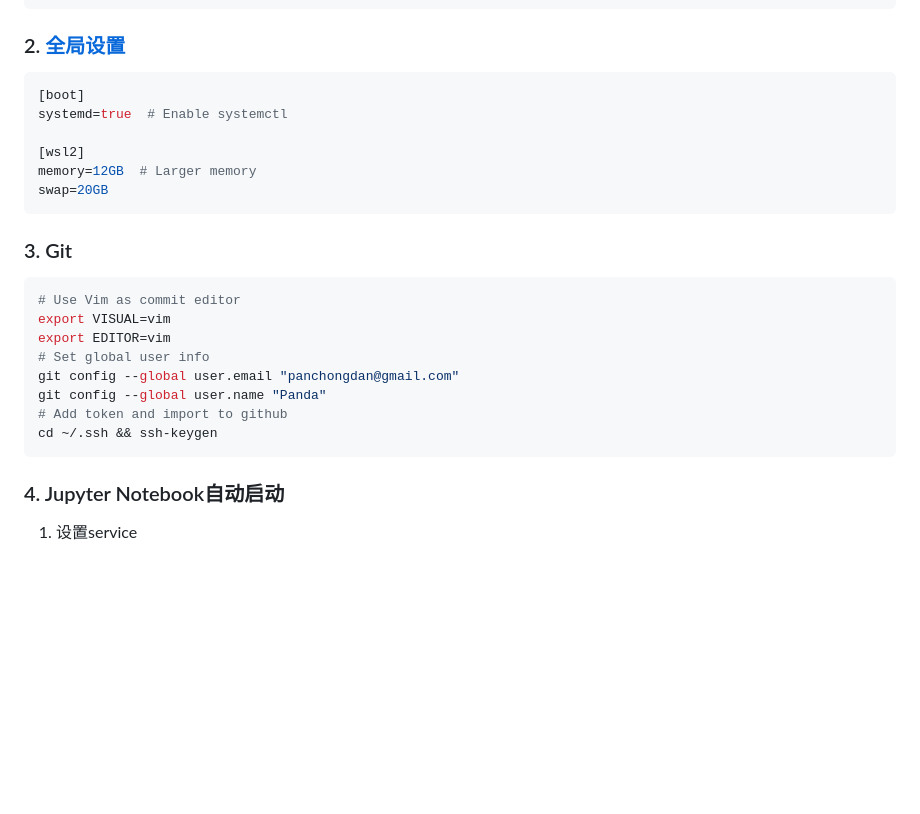
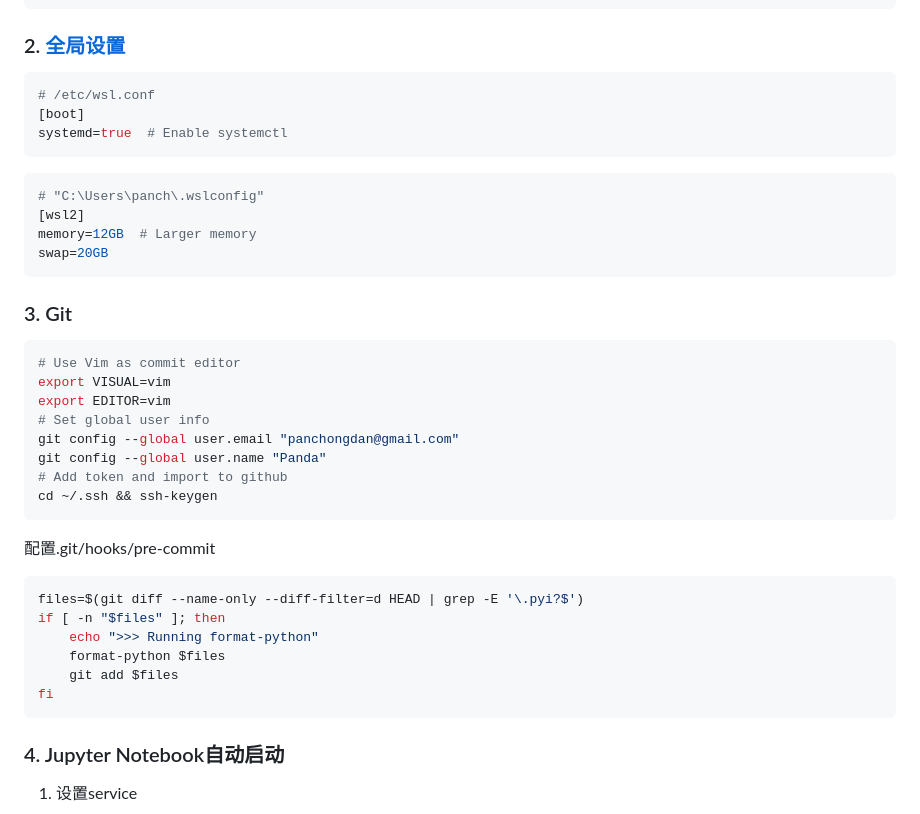
Before and after one commit to PcdPanda/Notes, a Markdown page: development/environment/wsl_config.md, the part around the change. Rendered like a GitHub page; blank space fills up the shorter version.

Commit message:
update wsl and git config

````diff
--- a/development/environment/wsl_config.md
+++ b/development/environment/wsl_config.md
@@ -22,9 +22,13 @@ chattr -f +i /etc/resolv.conf'
 ### 2. [全局设置](https://learn.microsoft.com/en-us/windows/wsl/wsl-config)
 
 ```shell
+# /etc/wsl.conf
 [boot]
 systemd=true  # Enable systemctl
+```
 
+```shell
+# "C:\Users\panch\.wslconfig"
 [wsl2]
 memory=12GB  # Larger memory
 swap=20GB
@@ -41,6 +45,16 @@ git config --global user.name "Panda"
 # Add token and import to github
 cd ~/.ssh && ssh-keygen
 ```
+配置.git/hooks/pre-commit
+```shell
+files=$(git diff --name-only --diff-filter=d HEAD | grep -E '\.pyi?$')
+if [ -n "$files" ]; then
+    echo ">>> Running format-python"
+    format-python $files
+    git add $files
+fi
+```
+
 
 ### 4. Jupyter Notebook自动启动
 1. 设置service
````
